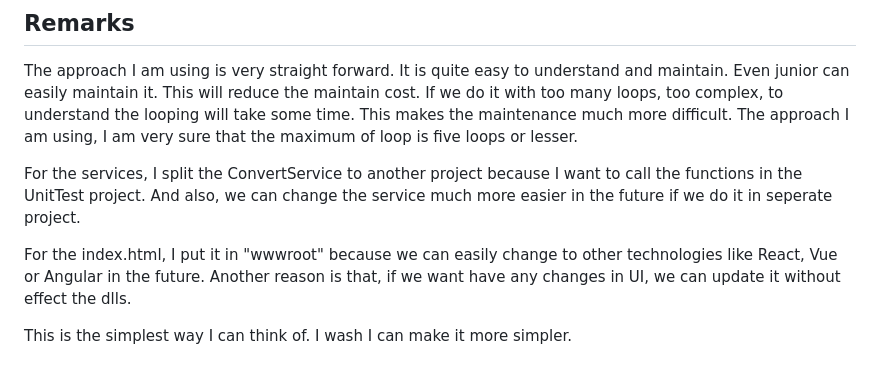
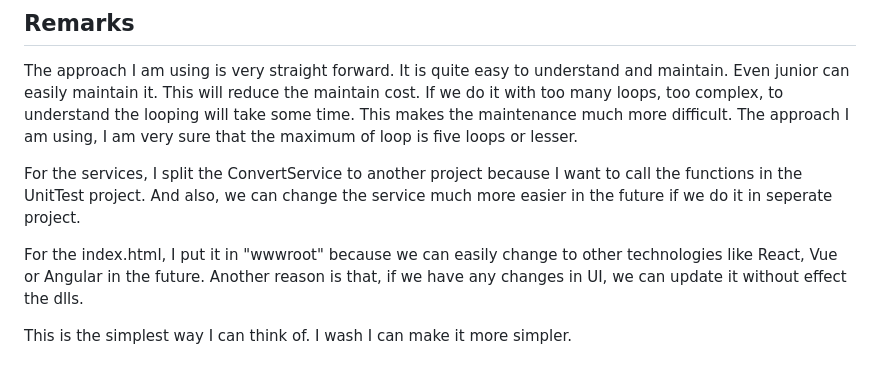
Before and after one commit to Jack-Code2024/AssessmentTest, a Markdown page: README.md, the part around the change. Rendered like a GitHub page.

```diff
--- a/README.md
+++ b/README.md
@@ -104,6 +104,6 @@ The approach I am using is very straight forward. It is quite easy to understand
 
 For the services, I split the ConvertService to another project because I want to call the functions in the UnitTest project. And also, we can change the service much more easier in the future if we do it in seperate project.
 
-For the index.html, I put it in "wwwroot" because we can easily change to other technologies like React, Vue or Angular in the future. Another reason is that, if we want have any changes in UI, we can update it without effect the dlls.
+For the index.html, I put it in "wwwroot" because we can easily change to other technologies like React, Vue or Angular in the future. Another reason is that, if we have any changes in UI, we can update it without effect the dlls.
 
 This is the simplest way I can think of. I wash I can make it more simpler.
```
